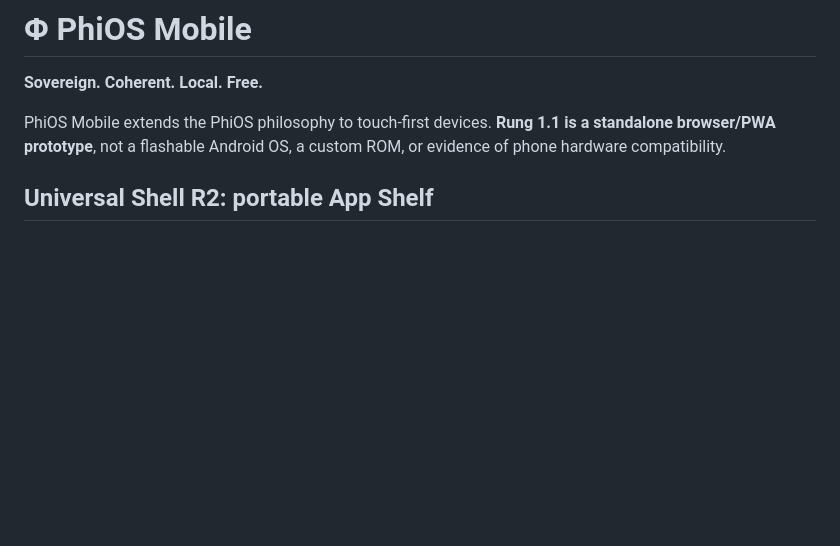
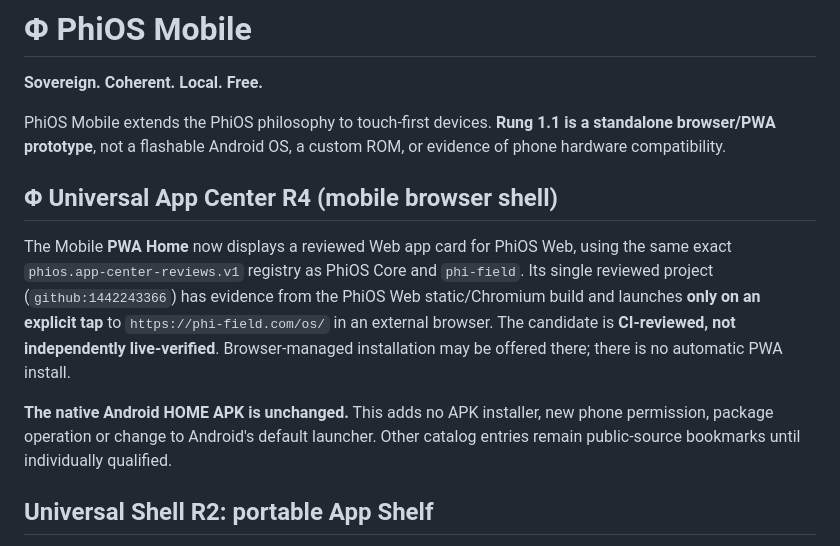
Before and after one commit to MichaelWave369/PhiOS-Mobile, a Markdown page: README.md, the part around the change. GitHub-like rendering; blank space fills up the shorter version.

Commit message:
docs(app-center): explain reviewed PWA and exact platform authority limits

```diff
--- a/README.md
+++ b/README.md
@@ -3,6 +3,12 @@
 **Sovereign. Coherent. Local. Free.**
 
 PhiOS Mobile extends the PhiOS philosophy to touch-first devices. **Rung 1.1 is a standalone browser/PWA prototype**, not a flashable Android OS, a custom ROM, or evidence of phone hardware compatibility.
+
+## Φ Universal App Center R4 (mobile browser shell)
+
+The Mobile **PWA Home** now displays a reviewed Web app card for PhiOS Web, using the same exact `phios.app-center-reviews.v1` registry as PhiOS Core and `phi-field`. Its single reviewed project (`github:1442243366`) has evidence from the PhiOS Web static/Chromium build and launches **only on an explicit tap** to `https://phi-field.com/os/` in an external browser. The candidate is **CI-reviewed, not independently live-verified**. Browser-managed installation may be offered there; there is no automatic PWA install.
+
+**The native Android HOME APK is unchanged.** This adds no APK installer, new phone permission, package operation or change to Android's default launcher. Other catalog entries remain public-source bookmarks until individually qualified.
 
 ## Universal Shell R2: portable App Shelf
 
```
